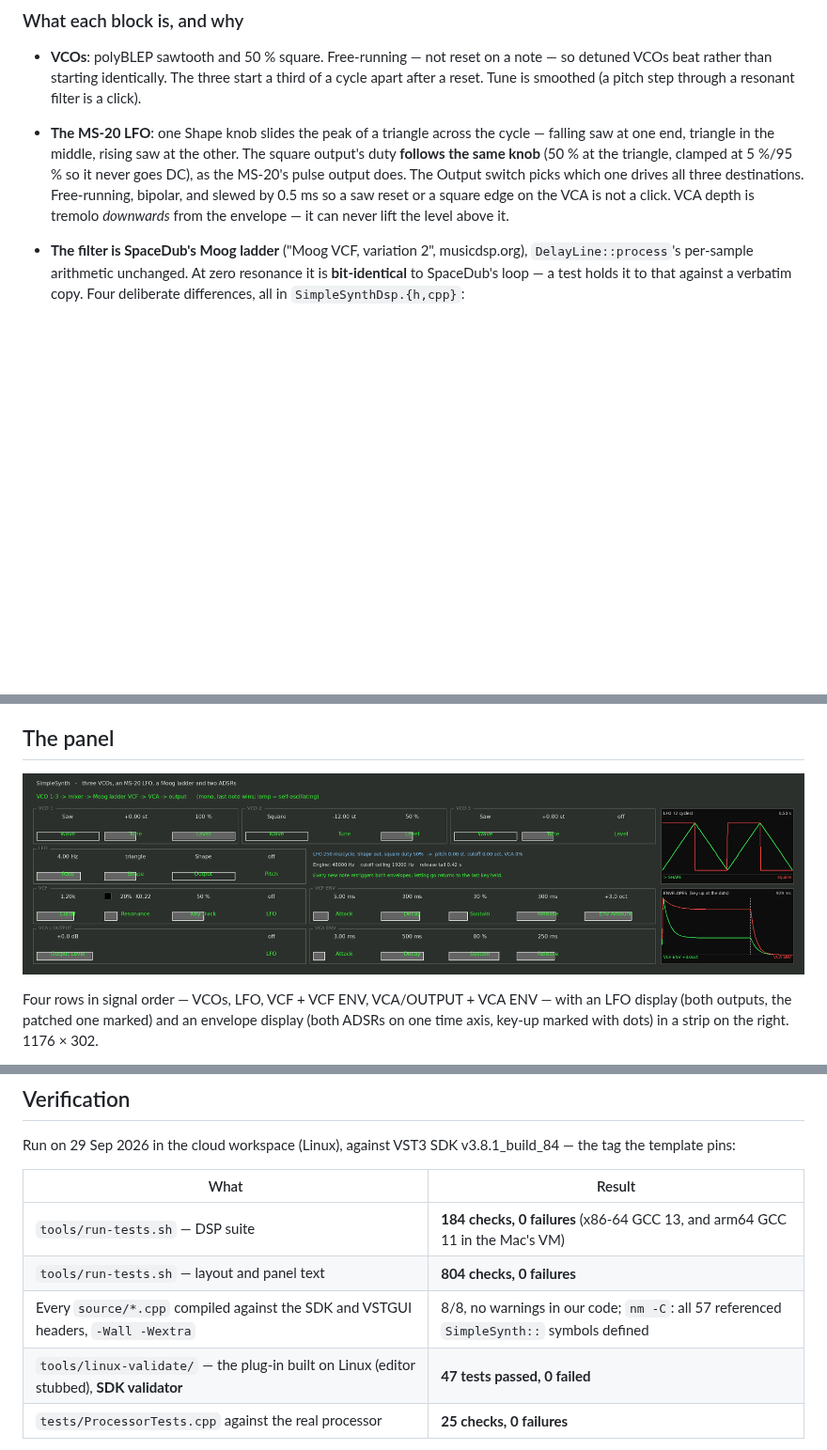
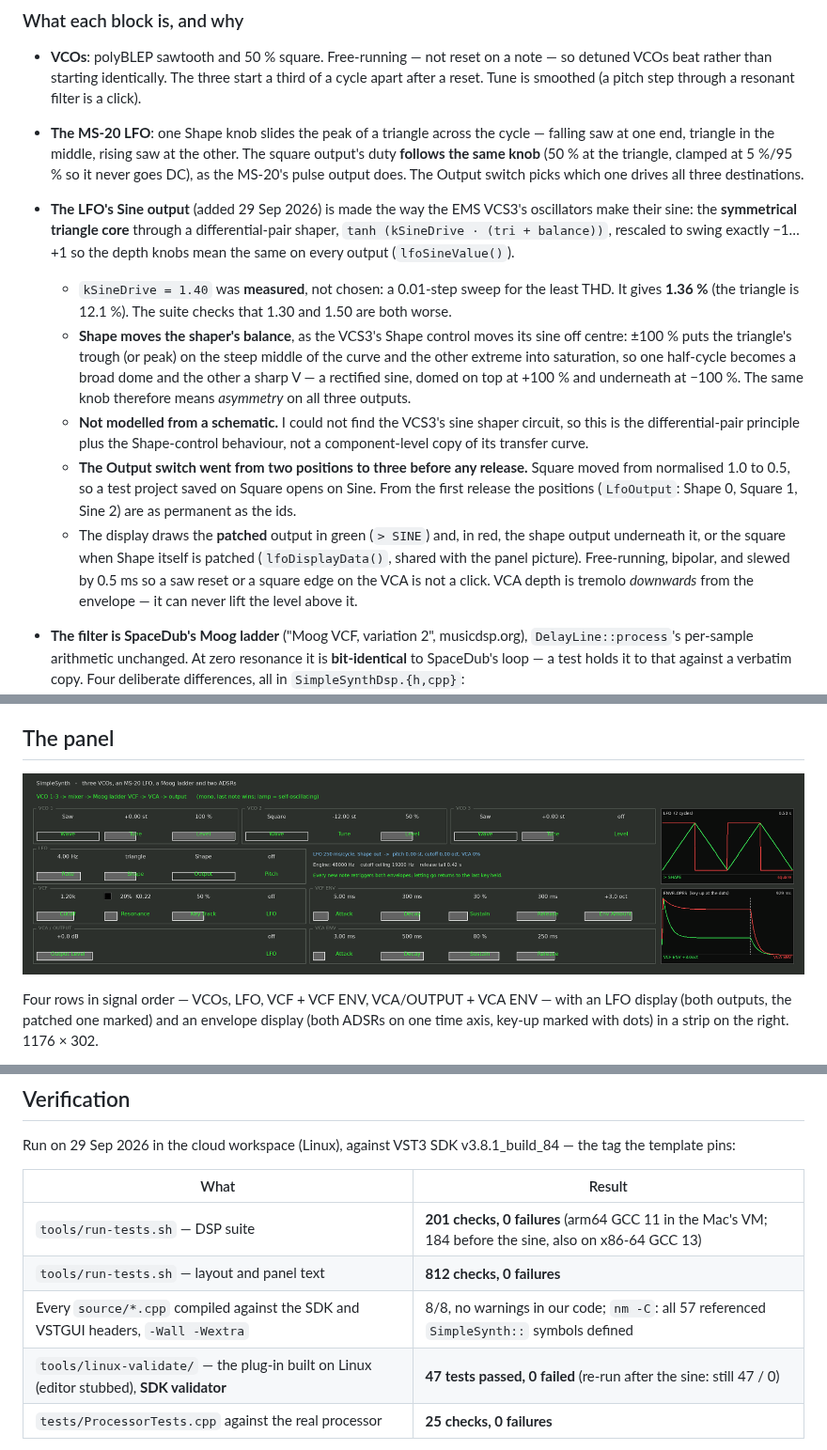
Before and after one commit to acobley/R2Synth-VSTi, a Markdown page: PORTING-NOTES.md, 3 parts joined by grey strips. Shown at 94% size. GitHub-like rendering; pictures changed too: docs/panel.png; blank space fills up the shorter version.

```diff
--- a/PORTING-NOTES.md
+++ b/PORTING-NOTES.md
@@ -73,7 +73,32 @@ Times are 0.5 ms (attack) / 1 ms (decay, release) to 10 s, log.
   other. The square output's duty **follows the same knob** (50 % at the
   triangle, clamped at 5 %/95 % so it never goes DC), as the MS-20's pulse
   output does. The Output switch picks which one drives all three
-  destinations. Free-running, bipolar, and slewed by 0.5 ms so a saw reset
+  destinations.
+- **The LFO's Sine output** (added 29 Sep 2026) is made the way the EMS
+  VCS3's oscillators make their sine: the **symmetrical triangle core**
+  through a differential-pair shaper, `tanh (kSineDrive · (tri + balance))`,
+  rescaled to swing exactly −1…+1 so the depth knobs mean the same on every
+  output (`lfoSineValue()`).
+  - `kSineDrive = 1.40` was **measured**, not chosen: a 0.01-step sweep for
+    the least THD. It gives **1.36 %** (the triangle is 12.1 %). The suite
+    checks that 1.30 and 1.50 are both worse.
+  - **Shape moves the shaper's balance**, as the VCS3's Shape control moves
+    its sine off centre: ±100 % puts the triangle's trough (or peak) on the
+    steep middle of the curve and the other extreme into saturation, so one
+    half-cycle becomes a broad dome and the other a sharp V — a rectified
+    sine, domed on top at +100 % and underneath at −100 %. The same knob
+    therefore means *asymmetry* on all three outputs.
+  - **Not modelled from a schematic.** I could not find the VCS3's sine
+    shaper circuit, so this is the differential-pair principle plus the
+    Shape-control behaviour, not a component-level copy of its transfer
+    curve.
+  - **The Output switch went from two positions to three before any
+    release.** Square moved from normalised 1.0 to 0.5, so a test project
+    saved on Square opens on Sine. From the first release the positions
+    (`LfoOutput`: Shape 0, Square 1, Sine 2) are as permanent as the ids.
+  - The display draws the **patched** output in green (`> SINE`) and, in
+    red, the shape output underneath it, or the square when Shape itself is
+    patched (`lfoDisplayData()`, shared with the panel picture). Free-running, bipolar, and slewed by 0.5 ms so a saw reset
   or a square edge on the VCA is not a click. VCA depth is tremolo
   *downwards* from the envelope — it can never lift the level above it.
 - **The filter is SpaceDub's Moog ladder** ("Moog VCF, variation 2",
@@ -216,10 +241,10 @@ v3.8.1_build_84 — the tag the template pins:
 
 | What | Result |
 |---|---|
-| `tools/run-tests.sh` — DSP suite | **184 checks, 0 failures** (x86-64 GCC 13, and arm64 GCC 11 in the Mac's VM) |
-| `tools/run-tests.sh` — layout and panel text | **804 checks, 0 failures** |
+| `tools/run-tests.sh` — DSP suite | **201 checks, 0 failures** (arm64 GCC 11 in the Mac's VM; 184 before the sine, also on x86-64 GCC 13) |
+| `tools/run-tests.sh` — layout and panel text | **812 checks, 0 failures** |
 | Every `source/*.cpp` compiled against the SDK and VSTGUI headers, `-Wall -Wextra` | 8/8, no warnings in our code; `nm -C`: all 57 referenced `SimpleSynth::` symbols defined |
-| `tools/linux-validate/` — the plug-in built on Linux (editor stubbed), **SDK validator** | **47 tests passed, 0 failed** |
+| `tools/linux-validate/` — the plug-in built on Linux (editor stubbed), **SDK validator** | **47 tests passed, 0 failed** (re-run after the sine: still 47 / 0) |
 | `tests/ProcessorTests.cpp` against the real processor | **25 checks, 0 failures** |
 
 Run again in the Mac's own Linux VM (aarch64, GCC 11), which found one
```
Also changed, not shown: other parts of PORTING-NOTES.md (+1 -1 lines), README.md (+6 -2 lines), 9 other files.
